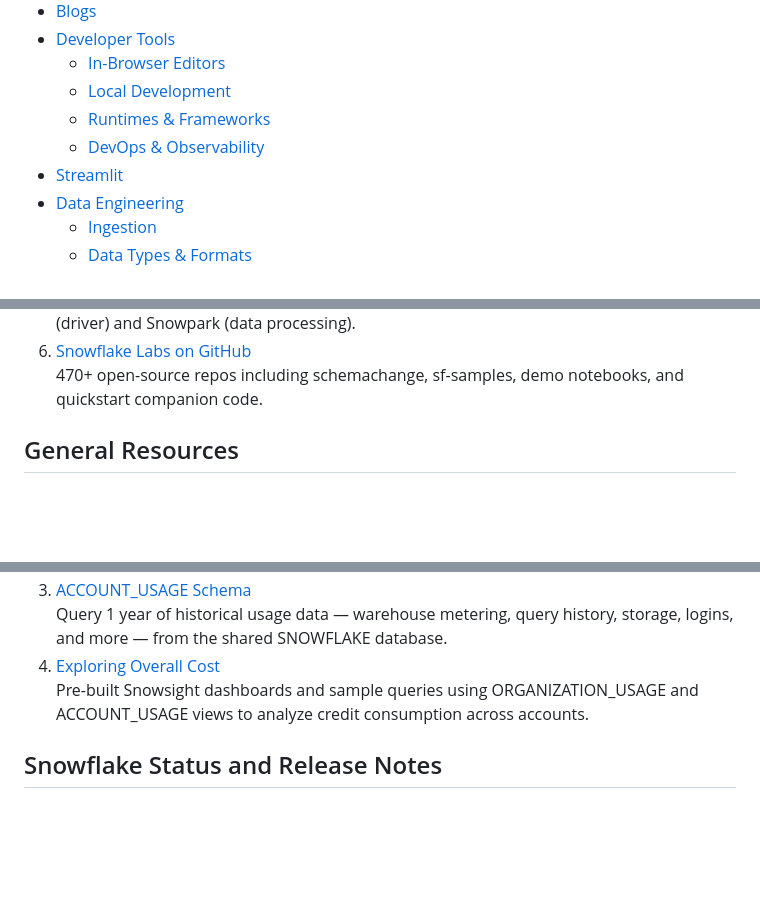
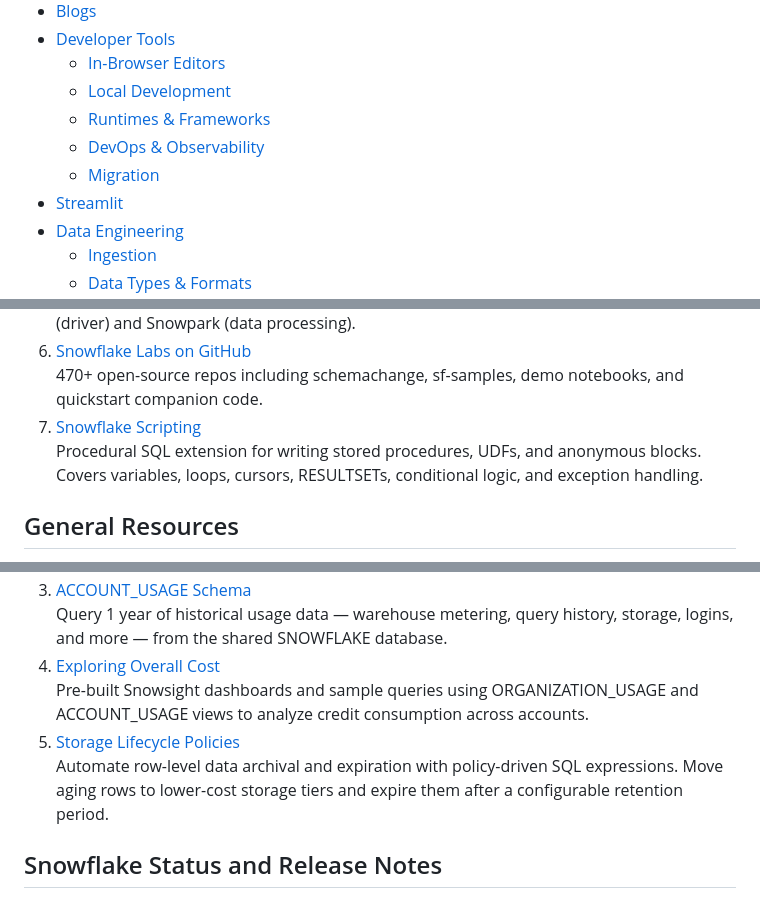
Before and after one commit to sfc-gh-tmeacham/sf-resources, a Markdown page: snowflake-resources.md, 3 parts joined by grey strips. Rendered like a GitHub page; blank space fills up the shorter version.

```diff
--- a/snowflake-resources.md
+++ b/snowflake-resources.md
@@ -15,6 +15,7 @@ A curated guide to Snowflake resources for practitioners at every level — from
   - [Local Development](#local-development)
   - [Runtimes & Frameworks](#runtimes--frameworks)
   - [DevOps & Observability](#devops--observability)
+  - [Migration](#migration)
 - [Streamlit](#streamlit)
 - [Data Engineering](#data-engineering)
   - [Ingestion](#ingestion)
@@ -65,6 +68,8 @@ REST API for submitting SQL statements, checking execution status, and canceling
 Manage Snowflake objects — tables, warehouses, tasks, roles, stages, and more — programmatically in Python without writing SQL. Distinct from the Python Connector (driver) and Snowpark (data processing).
 6. [Snowflake Labs on GitHub](https://github.com/Snowflake-Labs)
 470+ open-source repos including schemachange, sf-samples, demo notebooks, and quickstart companion code.
+7. [Snowflake Scripting](https://docs.snowflake.com/en/developer-guide/snowflake-scripting/index)
+Procedural SQL extension for writing stored procedures, UDFs, and anonymous blocks. Covers variables, loops, cursors, RESULTSETs, conditional logic, and exception handling.
 
 
 ## General Resources
@@ -276,6 +290,8 @@ Set monthly spending limits with budgets (serverless + warehouses) or resource m
 Query 1 year of historical usage data — warehouse metering, query history, storage, logins, and more — from the shared SNOWFLAKE database.
 4. [Exploring Overall Cost](https://docs.snowflake.com/en/user-guide/cost-exploring-overall)
 Pre-built Snowsight dashboards and sample queries using ORGANIZATION_USAGE and ACCOUNT_USAGE views to analyze credit consumption across accounts.
+5. [Storage Lifecycle Policies](https://docs.snowflake.com/en/user-guide/storage-management/storage-lifecycle-policies-create-manage)
+Automate row-level data archival and expiration with policy-driven SQL expressions. Move aging rows to lower-cost storage tiers and expire them after a configurable retention period.
 
 
 ## Snowflake Status and Release Notes
```
Also changed, not shown: other parts of snowflake-resources.md (+15 -4 lines).
